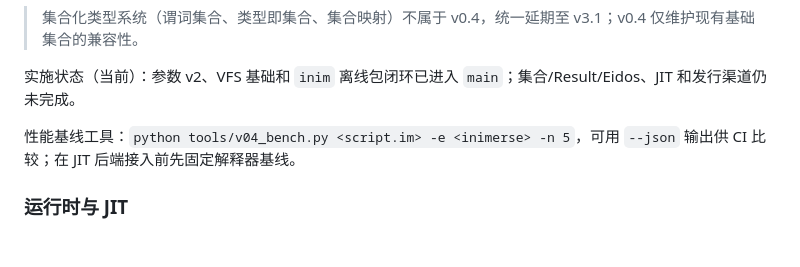
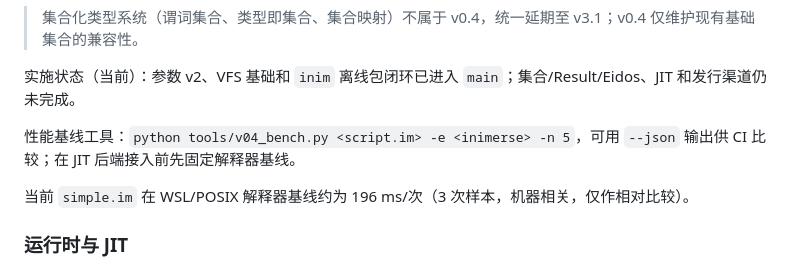
Before and after one commit to infileap/Inimerse, a Markdown page: docs/ROADMAP_0.4-0.6.md, the part around the change. Rendered like a GitHub page; blank space fills up the shorter version.

Commit message:
Record V0.4 interpreter baseline

```diff
--- a/docs/ROADMAP_0.4-0.6.md
+++ b/docs/ROADMAP_0.4-0.6.md
@@ -11,6 +11,8 @@
 实施状态（当前）：参数 v2、VFS 基础和 `inim` 离线包闭环已进入 `main`；集合/Result/Eidos、JIT 和发行渠道仍未完成。
 
 性能基线工具：`python tools/v04_bench.py <script.im> -e <inimerse> -n 5`，可用 `--json` 输出供 CI 比较；在 JIT 后端接入前先固定解释器基线。
+
+当前 `simple.im` 在 WSL/POSIX 解释器基线约为 196 ms/次（3 次样本，机器相关，仅作相对比较）。
 
 ### 运行时与 JIT
 
```
